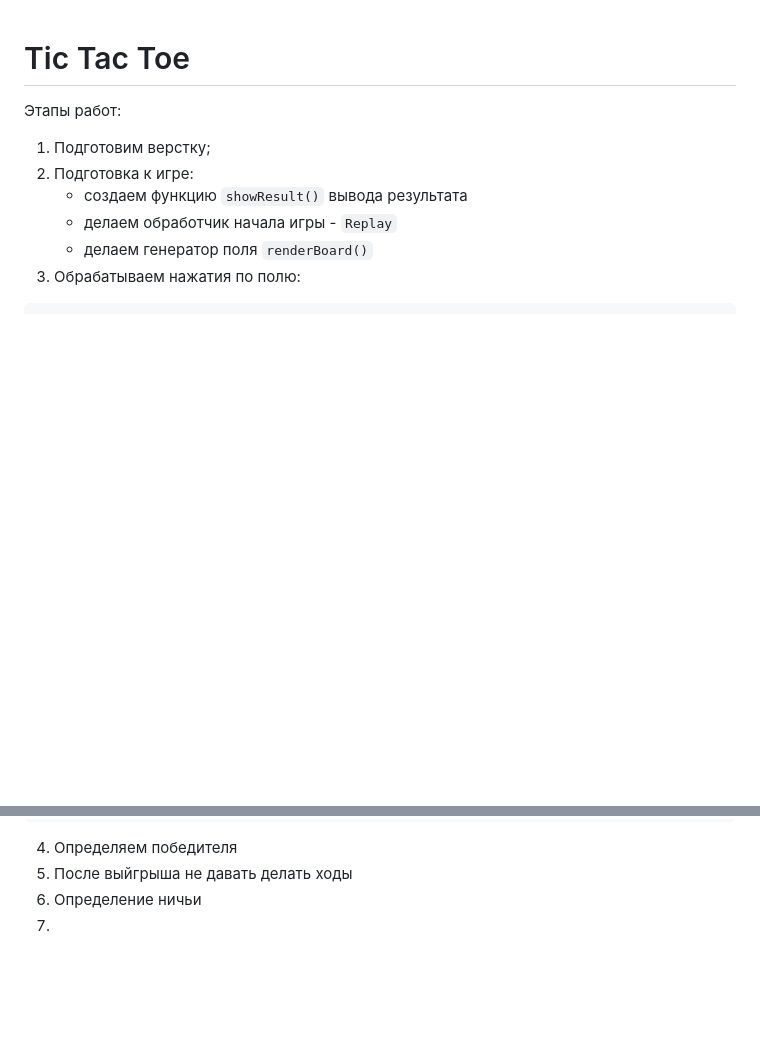
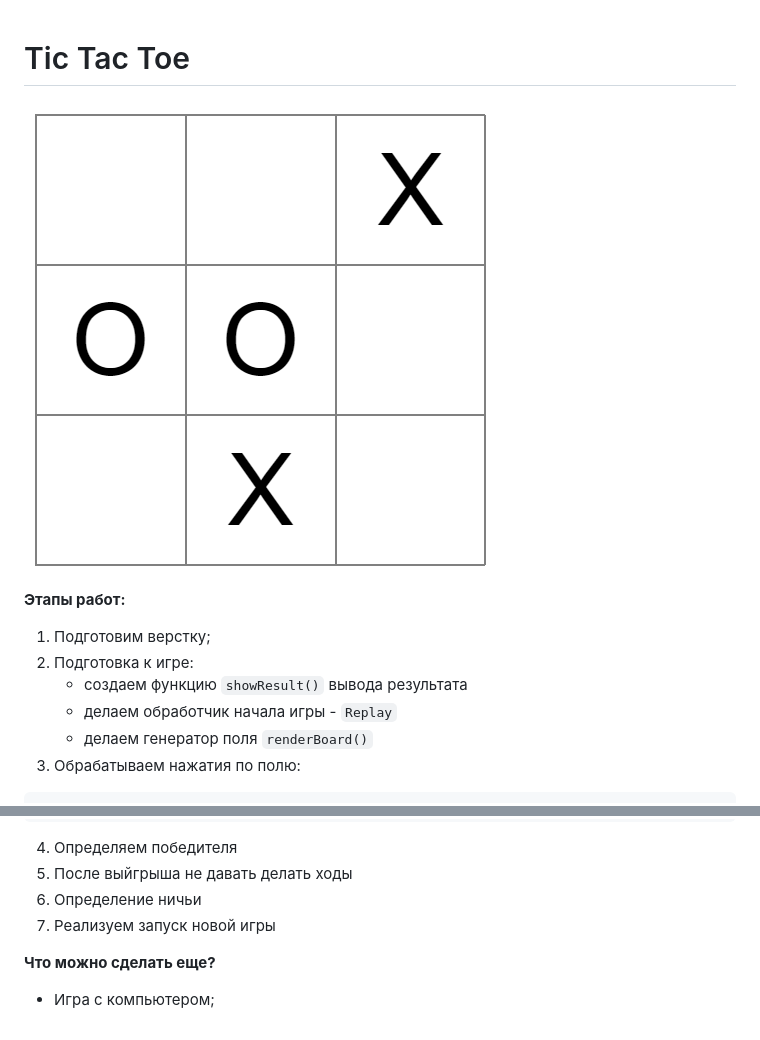
Before and after one commit to fpestunov/tic-tac-toe.js, a Markdown page: readme.md, 2 parts joined by grey strips. Rendered like a GitHub page; pictures changed too: ttt.png (added); blank space fills up the shorter version.

```diff
--- a/readme.md
+++ b/readme.md
@@ -1,6 +1,8 @@
 # Tic Tac Toe
 
-Этапы работ:
+![tic-tac-toe](ttt.png)
+
+**Этапы работ:**
 1. Подготовим верстку;
 2. Подготовка к игре:
    - создаем функцию `showResult()` вывода результата
@@ -14,4 +16,7 @@ renderBoard()
 4. Определяем победителя
 5. После выйгрыша не давать делать ходы
 6. Определение ничьи
-7.
+7. Реализуем запуск новой игры
+
+**Что можно сделать еще?**
+- Игра с компьютером;
```
Also changed, not shown: 2 other files.
